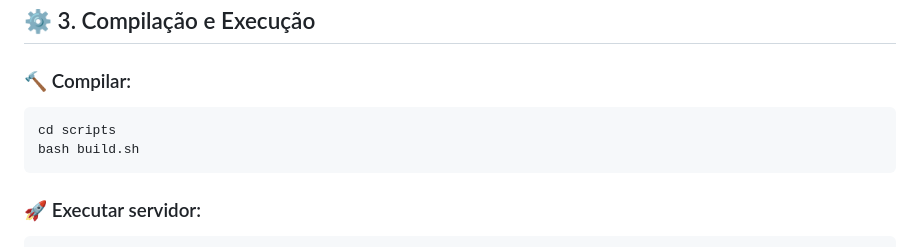
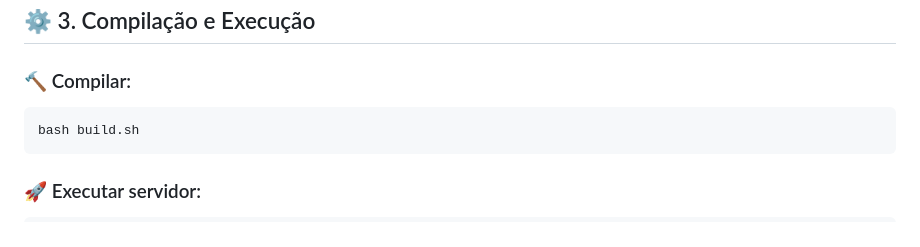
Before and after one commit to gabhsousa/Mini-Servidor-HTTP-LP2, a Markdown page: Mini-Servidor-HTTP-LP2/README.md, the part around the change. Drawn GitHub-style.

````diff
--- a/Mini-Servidor-HTTP-LP2/README.md
+++ b/Mini-Servidor-HTTP-LP2/README.md
@@ -40,7 +40,6 @@ Mini-Servidor-HTTP-LP2/
 
 ### 🔨 Compilar:
 ```bash
-cd scripts
 bash build.sh
 ```
 
````
